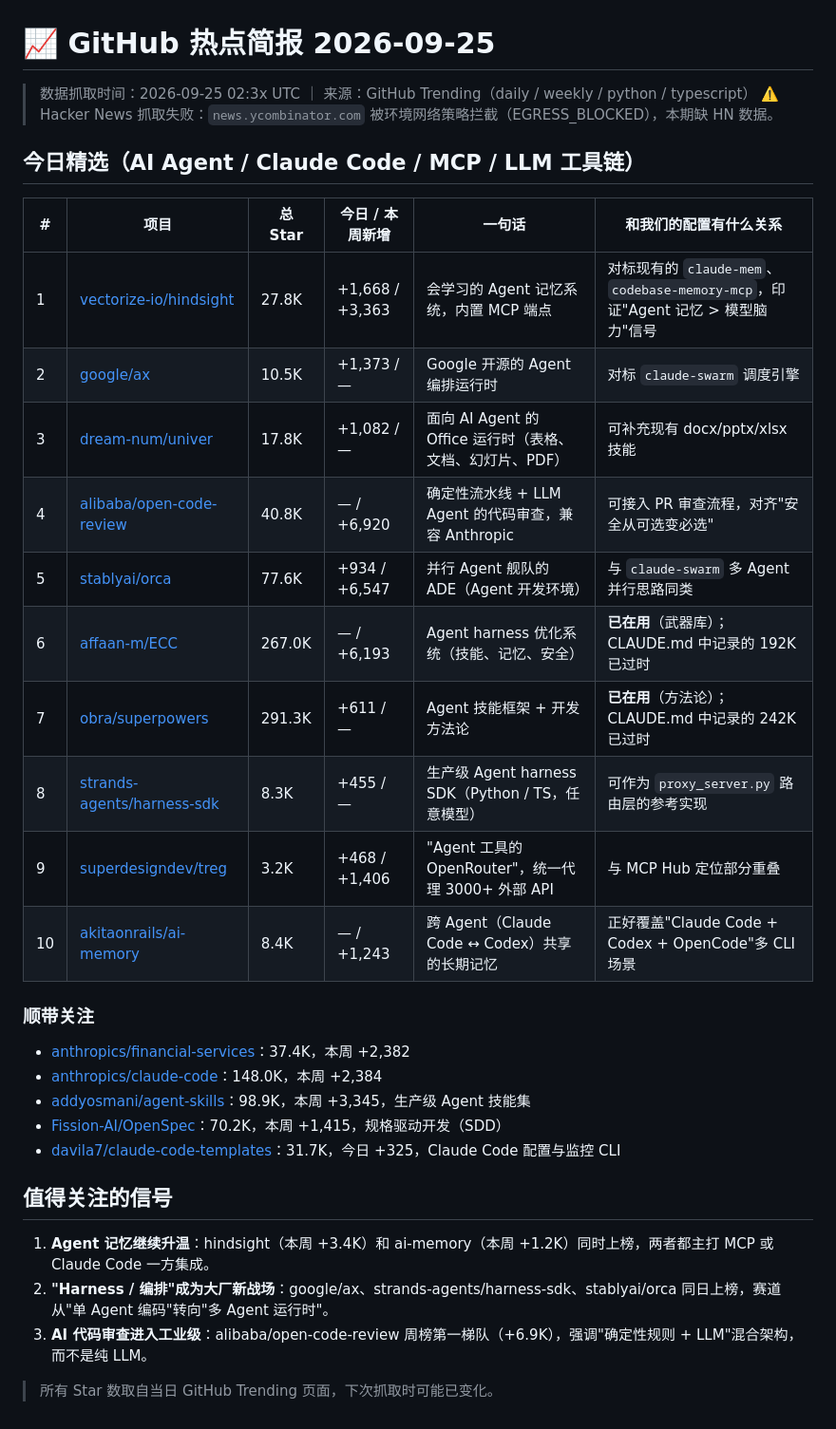
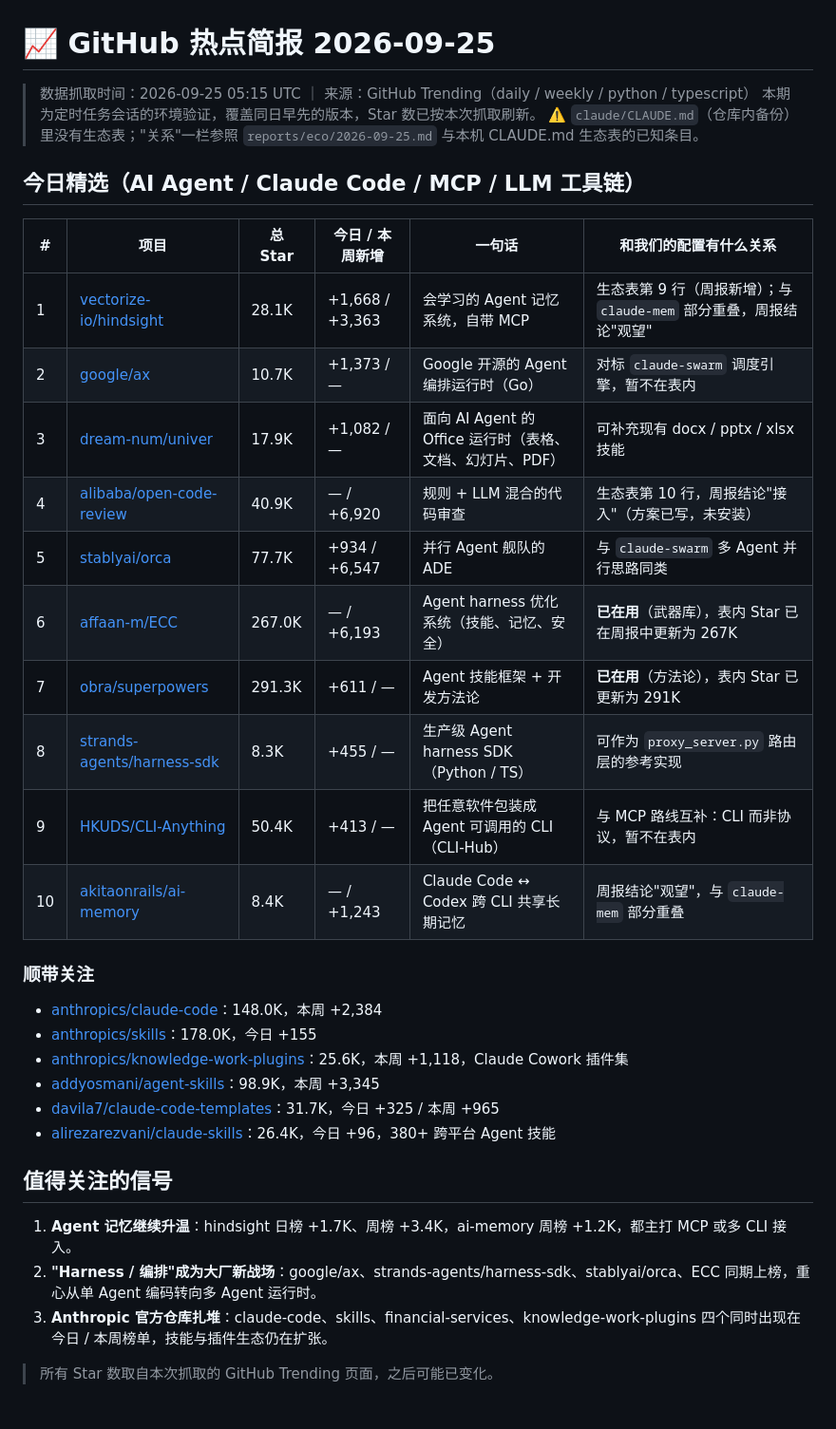
Before and after one commit to wjhwjh666/dotfiles, a Markdown page: reports/trending/2026-09-25.md, the part around the change. Shown at 95% size. Rendered like a GitHub page.

Commit message:
report: refresh GitHub trending brief 2026-09-25
Co-Authored-By: Claude Opus 5.5 <noreply@anthropic.com>
Claude-Session: https://claude.ai/code/session_0167qTFBSF578vzeeQexq4mz

```diff
--- a/reports/trending/2026-09-25.md
+++ b/reports/trending/2026-09-25.md
@@ -1,35 +1,37 @@
 # 📈 GitHub 热点简报 2026-09-25
 
-> 数据抓取时间：2026-09-25 02:3x UTC ｜ 来源：GitHub Trending（daily / weekly / python / typescript）
-> ⚠️ Hacker News 抓取失败：`news.ycombinator.com` 被环境网络策略拦截（EGRESS_BLOCKED），本期缺 HN 数据。
+> 数据抓取时间：2026-09-25 05:15 UTC ｜ 来源：GitHub Trending（daily / weekly / python / typescript）
+> 本期为定时任务会话的环境验证，覆盖同日早先的版本，Star 数已按本次抓取刷新。
+> ⚠️ `claude/CLAUDE.md`（仓库内备份）里没有生态表；"关系"一栏参照 `reports/eco/2026-09-25.md` 与本机 CLAUDE.md 生态表的已知条目。
 
 ## 今日精选（AI Agent / Claude Code / MCP / LLM 工具链）
 
 | # | 项目 | 总 Star | 今日 / 本周新增 | 一句话 | 和我们的配置有什么关系 |
 |---|------|--------|----------------|--------|----------------------|
-| 1 | [vectorize-io/hindsight](https://github.com/vectorize-io/hindsight) | 27.8K | +1,668 / +3,363 | 会学习的 Agent 记忆系统，内置 MCP 端点 | 对标现有的 `claude-mem`、`codebase-memory-mcp`，印证"Agent 记忆 > 模型脑力"信号 |
-| 2 | [google/ax](https://github.com/google/ax) | 10.5K | +1,373 / — | Google 开源的 Agent 编排运行时 | 对标 `claude-swarm` 调度引擎 |
-| 3 | [dream-num/univer](https://github.com/dream-num/univer) | 17.8K | +1,082 / — | 面向 AI Agent 的 Office 运行时（表格、文档、幻灯片、PDF） | 可补充现有 docx/pptx/xlsx 技能 |
-| 4 | [alibaba/open-code-review](https://github.com/alibaba/open-code-review) | 40.8K | — / +6,920 | 确定性流水线 + LLM Agent 的代码审查，兼容 Anthropic | 可接入 PR 审查流程，对齐"安全从可选变必选" |
-| 5 | [stablyai/orca](https://github.com/stablyai/orca) | 77.6K | +934 / +6,547 | 并行 Agent 舰队的 ADE（Agent 开发环境） | 与 `claude-swarm` 多 Agent 并行思路同类 |
-| 6 | [affaan-m/ECC](https://github.com/affaan-m/ECC) | 267.0K | — / +6,193 | Agent harness 优化系统（技能、记忆、安全） | **已在用**（武器库）；CLAUDE.md 中记录的 192K 已过时 |
-| 7 | [obra/superpowers](https://github.com/obra/superpowers) | 291.3K | +611 / — | Agent 技能框架 + 开发方法论 | **已在用**（方法论）；CLAUDE.md 中记录的 242K 已过时 |
-| 8 | [strands-agents/harness-sdk](https://github.com/strands-agents/harness-sdk) | 8.3K | +455 / — | 生产级 Agent harness SDK（Python / TS，任意模型） | 可作为 `proxy_server.py` 路由层的参考实现 |
-| 9 | [superdesigndev/treg](https://github.com/superdesigndev/treg) | 3.2K | +468 / +1,406 | "Agent 工具的 OpenRouter"，统一代理 3000+ 外部 API | 与 MCP Hub 定位部分重叠 |
-| 10 | [akitaonrails/ai-memory](https://github.com/akitaonrails/ai-memory) | 8.4K | — / +1,243 | 跨 Agent（Claude Code ↔ Codex）共享的长期记忆 | 正好覆盖"Claude Code + Codex + OpenCode"多 CLI 场景 |
+| 1 | [vectorize-io/hindsight](https://github.com/vectorize-io/hindsight) | 28.1K | +1,668 / +3,363 | 会学习的 Agent 记忆系统，自带 MCP | 生态表第 9 行（周报新增）；与 `claude-mem` 部分重叠，周报结论"观望" |
+| 2 | [google/ax](https://github.com/google/ax) | 10.7K | +1,373 / — | Google 开源的 Agent 编排运行时（Go） | 对标 `claude-swarm` 调度引擎，暂不在表内 |
+| 3 | [dream-num/univer](https://github.com/dream-num/univer) | 17.9K | +1,082 / — | 面向 AI Agent 的 Office 运行时（表格、文档、幻灯片、PDF） | 可补充现有 docx / pptx / xlsx 技能 |
+| 4 | [alibaba/open-code-review](https://github.com/alibaba/open-code-review) | 40.9K | — / +6,920 | 规则 + LLM 混合的代码审查 | 生态表第 10 行，周报结论"接入"（方案已写，未安装） |
+| 5 | [stablyai/orca](https://github.com/stablyai/orca) | 77.7K | +934 / +6,547 | 并行 Agent 舰队的 ADE | 与 `claude-swarm` 多 Agent 并行思路同类 |
+| 6 | [affaan-m/ECC](https://github.com/affaan-m/ECC) | 267.0K | — / +6,193 | Agent harness 优化系统（技能、记忆、安全） | **已在用**（武器库），表内 Star 已在周报中更新为 267K |
+| 7 | [obra/superpowers](https://github.com/obra/superpowers) | 291.3K | +611 / — | Agent 技能框架 + 开发方法论 | **已在用**（方法论），表内 Star 已更新为 291K |
+| 8 | [strands-agents/harness-sdk](https://github.com/strands-agents/harness-sdk) | 8.3K | +455 / — | 生产级 Agent harness SDK（Python / TS） | 可作为 `proxy_server.py` 路由层的参考实现 |
+| 9 | [HKUDS/CLI-Anything](https://github.com/HKUDS/CLI-Anything) | 50.4K | +413 / — | 把任意软件包装成 Agent 可调用的 CLI（CLI-Hub） | 与 MCP 路线互补：CLI 而非协议，暂不在表内 |
+| 10 | [akitaonrails/ai-memory](https://github.com/akitaonrails/ai-memory) | 8.4K | — / +1,243 | Claude Code ↔ Codex 跨 CLI 共享长期记忆 | 周报结论"观望"，与 `claude-mem` 部分重叠 |
 
 ### 顺带关注
 
-- [anthropics/financial-services](https://github.com/anthropics/financial-services)：37.4K，本周 +2,382
 - [anthropics/claude-code](https://github.com/anthropics/claude-code)：148.0K，本周 +2,384
-- [addyosmani/agent-skills](https://github.com/addyosmani/agent-skills)：98.9K，本周 +3,345，生产级 Agent 技能集
-- [Fission-AI/OpenSpec](https://github.com/Fission-AI/OpenSpec)：70.2K，本周 +1,415，规格驱动开发（SDD）
-- [davila7/claude-code-templates](https://github.com/davila7/claude-code-templates)：31.7K，今日 +325，Claude Code 配置与监控 CLI
+- [anthropics/skills](https://github.com/anthropics/skills)：178.0K，今日 +155
+- [anthropics/knowledge-work-plugins](https://github.com/anthropics/knowledge-work-plugins)：25.6K，本周 +1,118，Claude Cowork 插件集
+- [addyosmani/agent-skills](https://github.com/addyosmani/agent-skills)：98.9K，本周 +3,345
+- [davila7/claude-code-templates](https://github.com/davila7/claude-code-templates)：31.7K，今日 +325 / 本周 +965
+- [alirezarezvani/claude-skills](https://github.com/alirezarezvani/claude-skills)：26.4K，今日 +96，380+ 跨平台 Agent 技能
 
 ## 值得关注的信号
 
-1. **Agent 记忆继续升温**：hindsight（本周 +3.4K）和 ai-memory（本周 +1.2K）同时上榜，两者都主打 MCP 或 Claude Code 一方集成。
-2. **"Harness / 编排"成为大厂新战场**：google/ax、strands-agents/harness-sdk、stablyai/orca 同日上榜，赛道从"单 Agent 编码"转向"多 Agent 运行时"。
-3. **AI 代码审查进入工业级**：alibaba/open-code-review 周榜第一梯队（+6.9K），强调"确定性规则 + LLM"混合架构，而不是纯 LLM。
+1. **Agent 记忆继续升温**：hindsight 日榜 +1.7K、周榜 +3.4K，ai-memory 周榜 +1.2K，都主打 MCP 或多 CLI 接入。
+2. **"Harness / 编排"成为大厂新战场**：google/ax、strands-agents/harness-sdk、stablyai/orca、ECC 同期上榜，重心从单 Agent 编码转向多 Agent 运行时。
+3. **Anthropic 官方仓库扎堆**：claude-code、skills、financial-services、knowledge-work-plugins 四个同时出现在今日 / 本周榜单，技能与插件生态仍在扩张。
 
-> 所有 Star 数取自当日 GitHub Trending 页面，下次抓取时可能已变化。
+> 所有 Star 数取自本次抓取的 GitHub Trending 页面，之后可能已变化。
```
